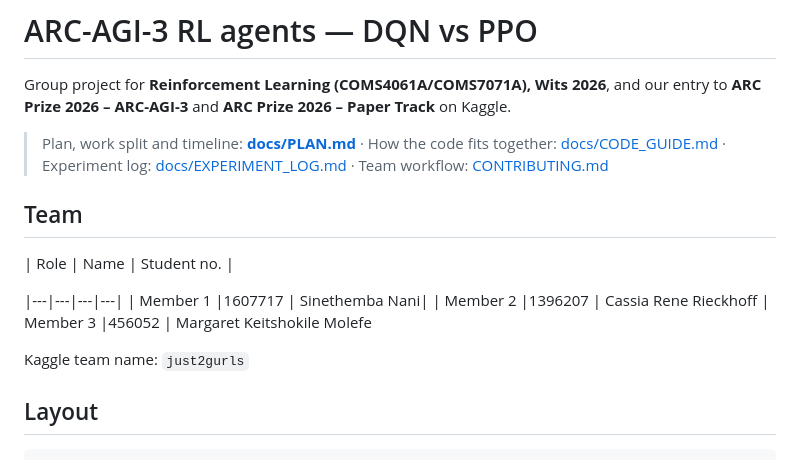
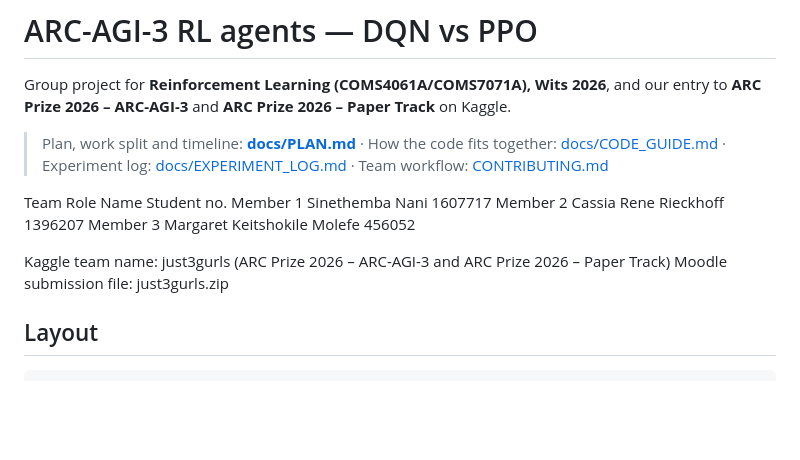
Before and after one commit to Manani10/RL-Assignment-2026, a Markdown page: README.md, the part around the change. Drawn GitHub-style; blank space fills up the shorter version.

````diff
--- a/README.md
+++ b/README.md
@@ -5,15 +5,14 @@ Group project for **Reinforcement Learning (COMS4061A/COMS7071A), Wits 2026**, a
 
 > Plan, work split and timeline: **[docs/PLAN.md](docs/PLAN.md)**  ·  How the code fits together: [docs/CODE_GUIDE.md](docs/CODE_GUIDE.md)  ·  Experiment log: [docs/EXPERIMENT_LOG.md](docs/EXPERIMENT_LOG.md)  ·  Team workflow: [CONTRIBUTING.md](CONTRIBUTING.md)
 
-## Team
-| Role | Name | Student no. |
+Team
+Role	Name	Student no.
+Member 1	Sinethemba Nani	1607717
+Member 2	Cassia Rene Rieckhoff	1396207
+Member 3	Margaret Keitshokile Molefe	456052
 
-|---|---|---|---|
-| Member 1 |1607717 | Sinethemba Nani|
-| Member 2 |1396207 | Cassia Rene Rieckhoff
-| Member 3 |456052 | Margaret Keitshokile Molefe
-
-Kaggle team name: `just2gurls`
+Kaggle team name: just3gurls (ARC Prize 2026 – ARC-AGI-3 and ARC Prize 2026 – Paper Track)
+Moodle submission file: just3gurls.zip
 
 ## Layout
 ```
````
